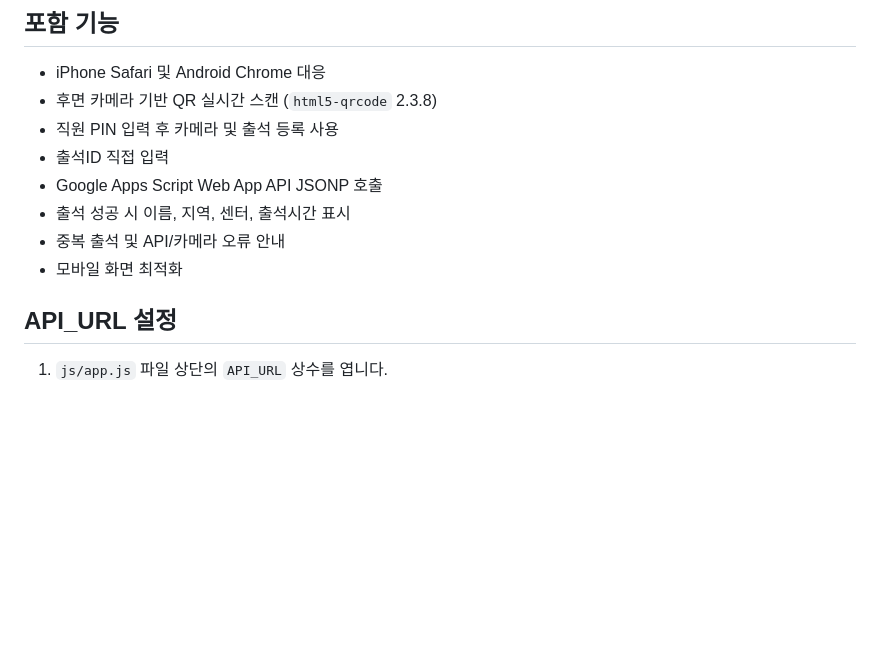
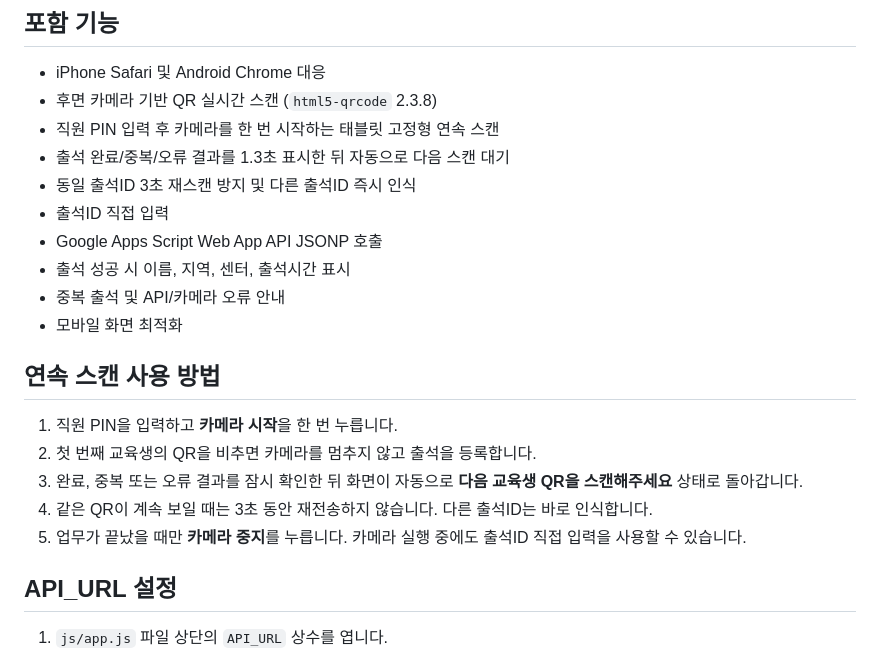
Before and after one commit to Ahyunwoo/attendance-scanner, a Markdown page: README.md, the part around the change. Drawn GitHub-style; blank space fills up the shorter version.

Commit message:
Document continuous attendance scanning

```diff
--- a/README.md
+++ b/README.md
@@ -6,12 +6,22 @@
 
 - iPhone Safari 및 Android Chrome 대응
 - 후면 카메라 기반 QR 실시간 스캔 (`html5-qrcode` 2.3.8)
-- 직원 PIN 입력 후 카메라 및 출석 등록 사용
+- 직원 PIN 입력 후 카메라를 한 번 시작하는 태블릿 고정형 연속 스캔
+- 출석 완료/중복/오류 결과를 1.3초 표시한 뒤 자동으로 다음 스캔 대기
+- 동일 출석ID 3초 재스캔 방지 및 다른 출석ID 즉시 인식
 - 출석ID 직접 입력
 - Google Apps Script Web App API JSONP 호출
 - 출석 성공 시 이름, 지역, 센터, 출석시간 표시
 - 중복 출석 및 API/카메라 오류 안내
 - 모바일 화면 최적화
+
+## 연속 스캔 사용 방법
+
+1. 직원 PIN을 입력하고 **카메라 시작**을 한 번 누릅니다.
+2. 첫 번째 교육생의 QR을 비추면 카메라를 멈추지 않고 출석을 등록합니다.
+3. 완료, 중복 또는 오류 결과를 잠시 확인한 뒤 화면이 자동으로 **다음 교육생 QR을 스캔해주세요** 상태로 돌아갑니다.
+4. 같은 QR이 계속 보일 때는 3초 동안 재전송하지 않습니다. 다른 출석ID는 바로 인식합니다.
+5. 업무가 끝났을 때만 **카메라 중지**를 누릅니다. 카메라 실행 중에도 출석ID 직접 입력을 사용할 수 있습니다.
 
 ## API_URL 설정
 
```
